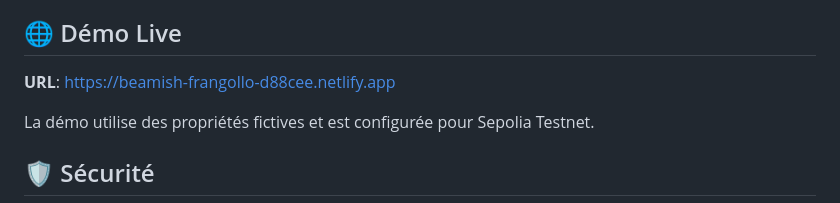
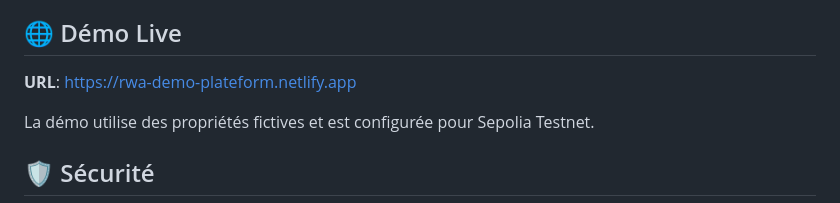
Before and after one commit to CYBERSECURITEAM/rwa-smart-contracts, a Markdown page: README.md, the part around the change. GitHub-like rendering.

```diff
--- a/README.md
+++ b/README.md
@@ -118,7 +118,7 @@ function getPropertyInfo() external view returns (PropertyInfo)
 
 ## 🌐 Démo Live
 
-**URL**: [https://beamish-frangollo-d88cee.netlify.app](https://beamish-frangollo-d88cee.netlify.app)
+**URL**: [https://rwa-demo-plateform.netlify.app](https://rwa-demo-plateform.netlify.app)
 
 La démo utilise des propriétés fictives et est configurée pour Sepolia Testnet.
 
```
